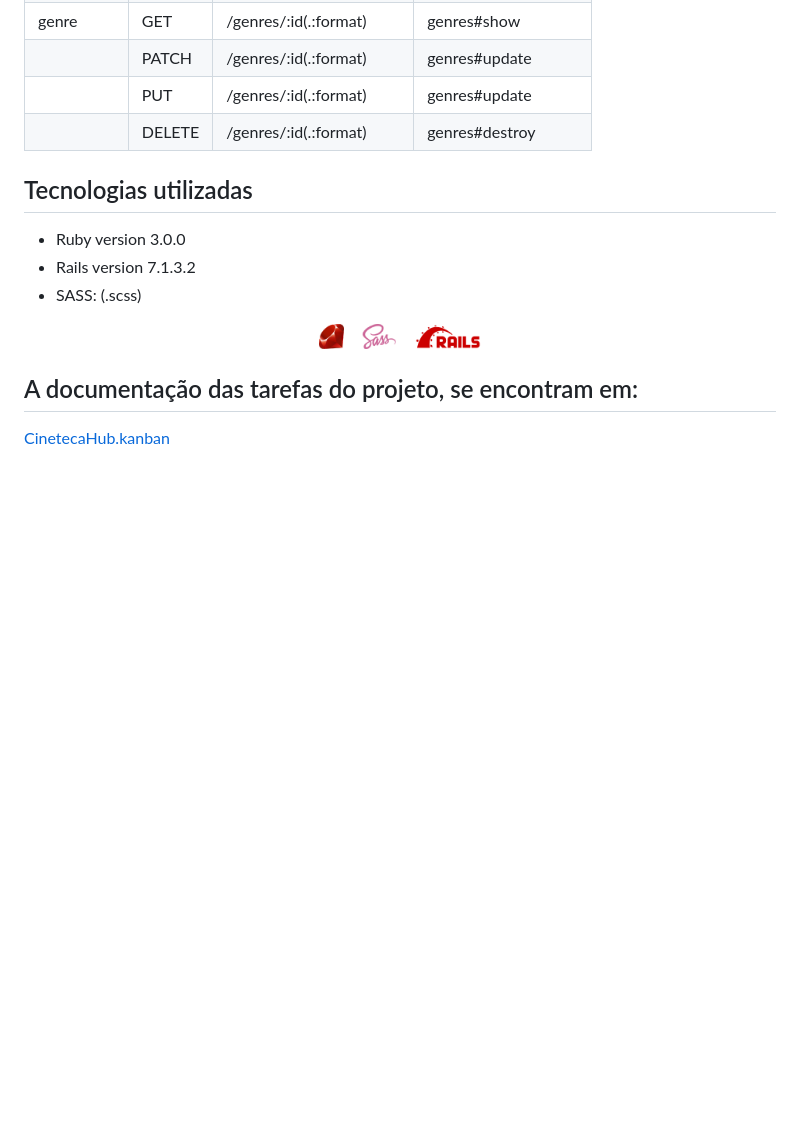
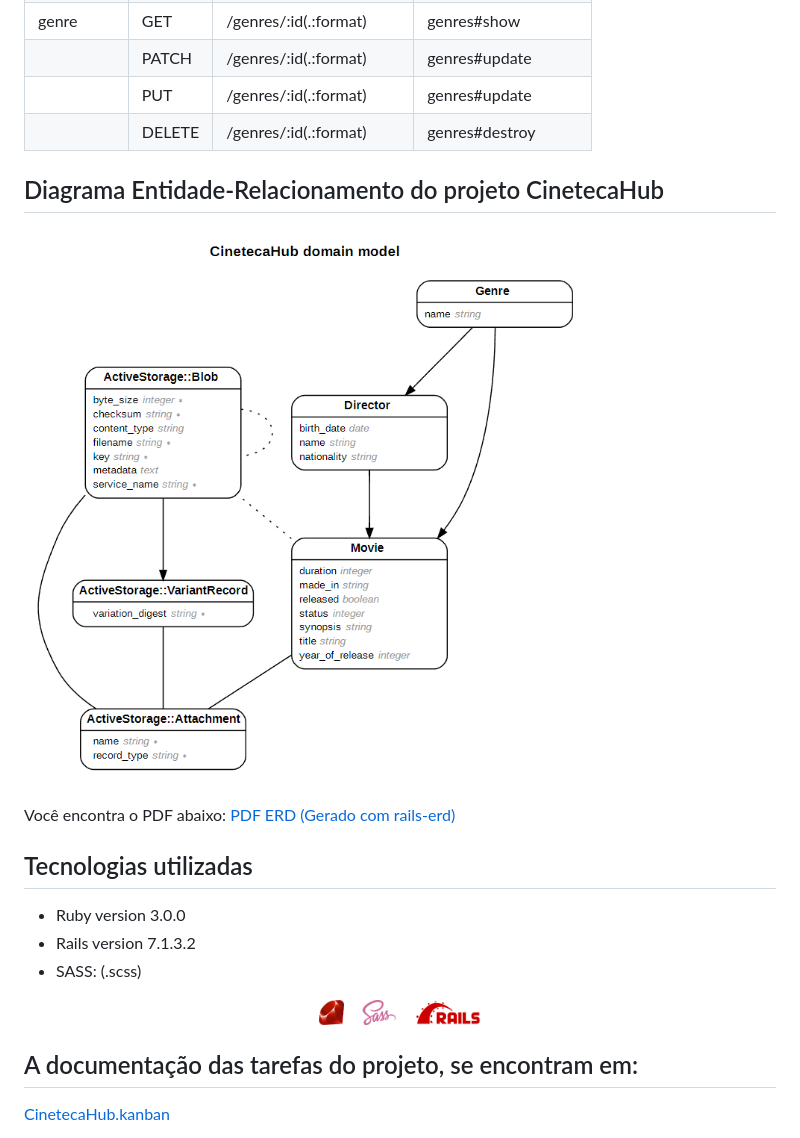
Before and after one commit to EmmanuellaAlbuquerque/CinetecaHub, a Markdown page: README.md, the part around the change. GitHub-like rendering; pictures changed too: .github/assets/CinetecaHubERD.png (added); blank space fills up the shorter version.

Commit message:
Gerando o domain model com o rails-erd

```diff
--- a/README.md
+++ b/README.md
@@ -88,6 +88,13 @@ Detalhes de um Diretor |
 |                  | PUT     | /genres/:id(.:format)          | genres#update                 |
 |                  | DELETE  | /genres/:id(.:format)          | genres#destroy                |
 
+## Diagrama Entidade-Relacionamento do projeto CinetecaHub
+
+![projeto](.github/assets/CinetecaHubERD.png)
+
+Você encontra o PDF abaixo:
+[PDF ERD (Gerado com rails-erd)](https://github.com/EmmanuellaAlbuquerque/CinetecaHub/blob/main/erd.pdf)
+
 ## Tecnologias utilizadas
 
 * Ruby version 3.0.0
```
Also changed, not shown: .github/docs/Documentacao.md (+7 -0 lines), 1 other file.
